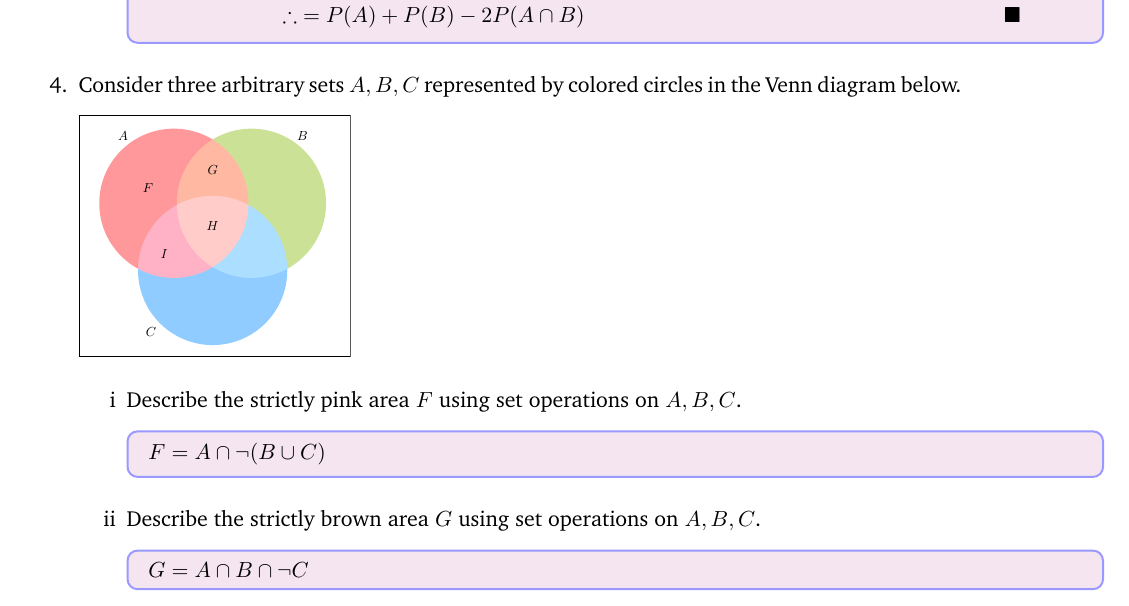
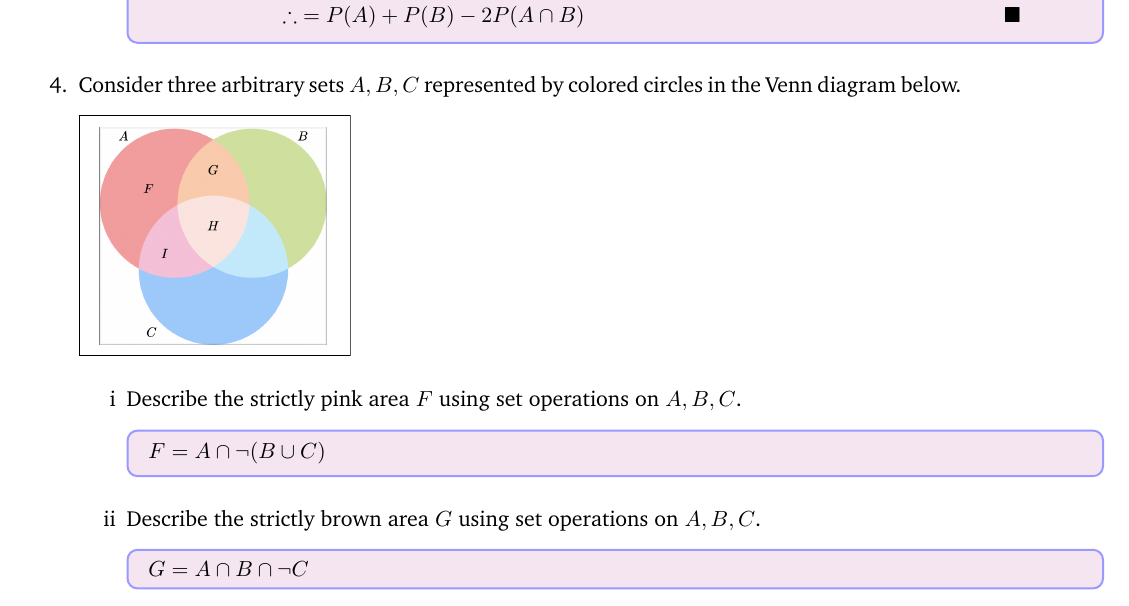
Before and after one commit to VBenny42/UTSC-Notes, a LaTeX document (STAB52/PS1/PS1_solutions.tex): part of page 2 of 2, cut so that both start at the same text. The pictures show the PDF file STAB52/PS1/PS1_solutions.pdf that the author committed with the source.

Commit message:
Attempt 2 at venn diagram

```diff
--- a/STAB52/PS1/PS1_solutions.tex
+++ b/STAB52/PS1/PS1_solutions.tex
@@ -146,7 +146,7 @@
 %					\node at (210:1.5) 	{$ I $};
 %					\node [] {$ H $};
 %				\end{tikzpicture}}
-				\includegraphics[width=4cm]{venn_pic.pdf}
+				\includegraphics[width=4cm]{venn_pic.png}
 			\end{mdframed}
 			\begin{enumerate}
 				\item Describe the strictly pink area $ F $ using set operations on $ A, B, C $.
```
Also changed, not shown: STAB52/PS1/PS1_solutions.pdf, STAB52/PS1/venn_pic.png (added), 3 other files.
